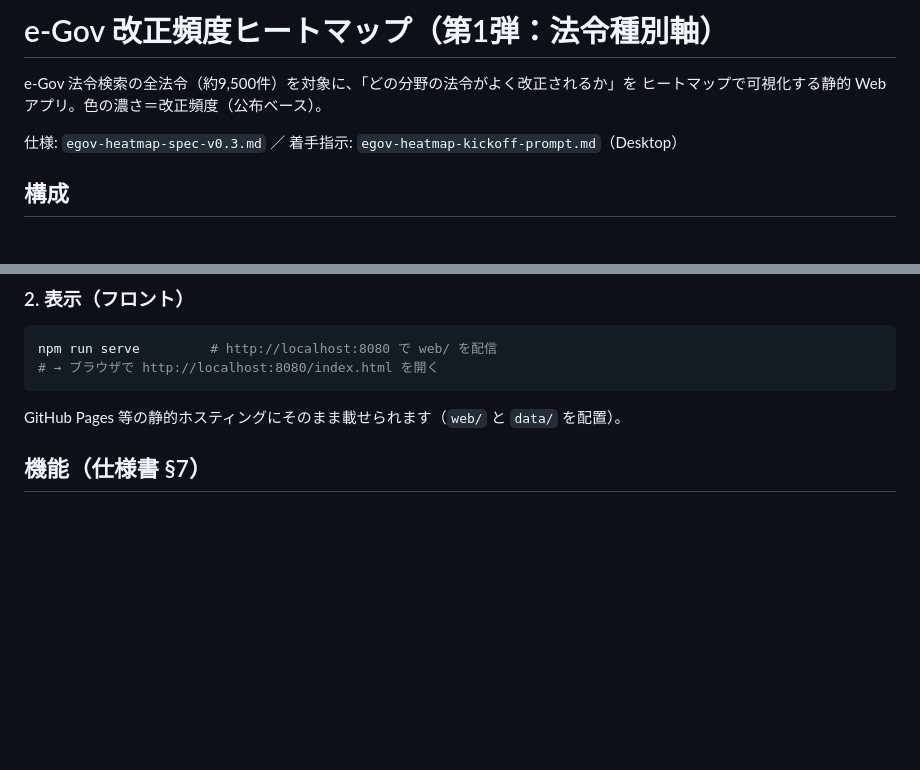
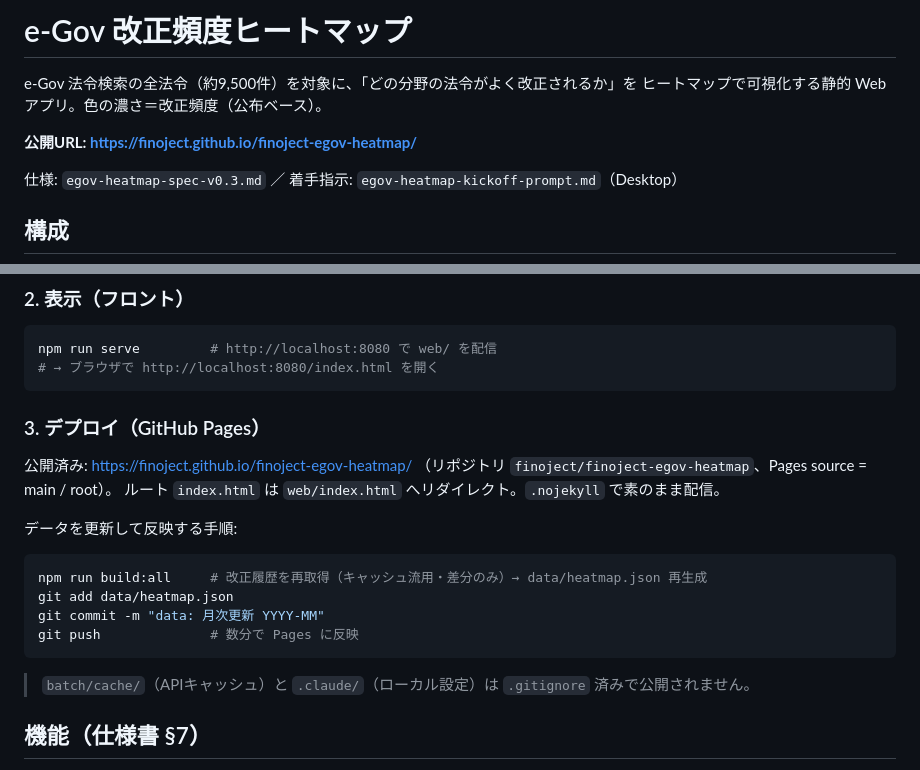
Before and after one commit to finoject/finoject-egov-heatmap, a Markdown page: README.md, 2 parts joined by grey strips. Rendered like a GitHub page; blank space fills up the shorter version.

Commit message:
docs: 公開URLとデプロイ/更新手順を追記

````diff
--- a/README.md
+++ b/README.md
@@ -1,7 +1,9 @@
-# e-Gov 改正頻度ヒートマップ（第1弾：法令種別軸）
+# e-Gov 改正頻度ヒートマップ
 
 e-Gov 法令検索の全法令（約9,500件）を対象に、「どの分野の法令がよく改正されるか」を
 ヒートマップで可視化する静的 Web アプリ。色の濃さ＝改正頻度（公布ベース）。
+
+**公開URL: https://finoject.github.io/finoject-egov-heatmap/**
 
 仕様: `egov-heatmap-spec-v0.3.md` ／ 着手指示: `egov-heatmap-kickoff-prompt.md`（Desktop）
 
@@ -55,7 +57,21 @@ npm run serve         # http://localhost:8080 で web/ を配信
 # → ブラウザで http://localhost:8080/index.html を開く
 ```
 
-GitHub Pages 等の静的ホスティングにそのまま載せられます（`web/` と `data/` を配置）。
+### 3. デプロイ（GitHub Pages）
+
+公開済み: https://finoject.github.io/finoject-egov-heatmap/ （リポジトリ `finoject/finoject-egov-heatmap`、Pages source = main / root）。
+ルート `index.html` は `web/index.html` へリダイレクト。`.nojekyll` で素のまま配信。
+
+データを更新して反映する手順:
+
+```bash
+npm run build:all     # 改正履歴を再取得（キャッシュ流用・差分のみ）→ data/heatmap.json 再生成
+git add data/heatmap.json
+git commit -m "data: 月次更新 YYYY-MM"
+git push              # 数分で Pages に反映
+```
+
+> `batch/cache/`（APIキャッシュ）と `.claude/`（ローカル設定）は `.gitignore` 済みで公開されません。
 
 ## 機能（仕様書 §7）
 
````
